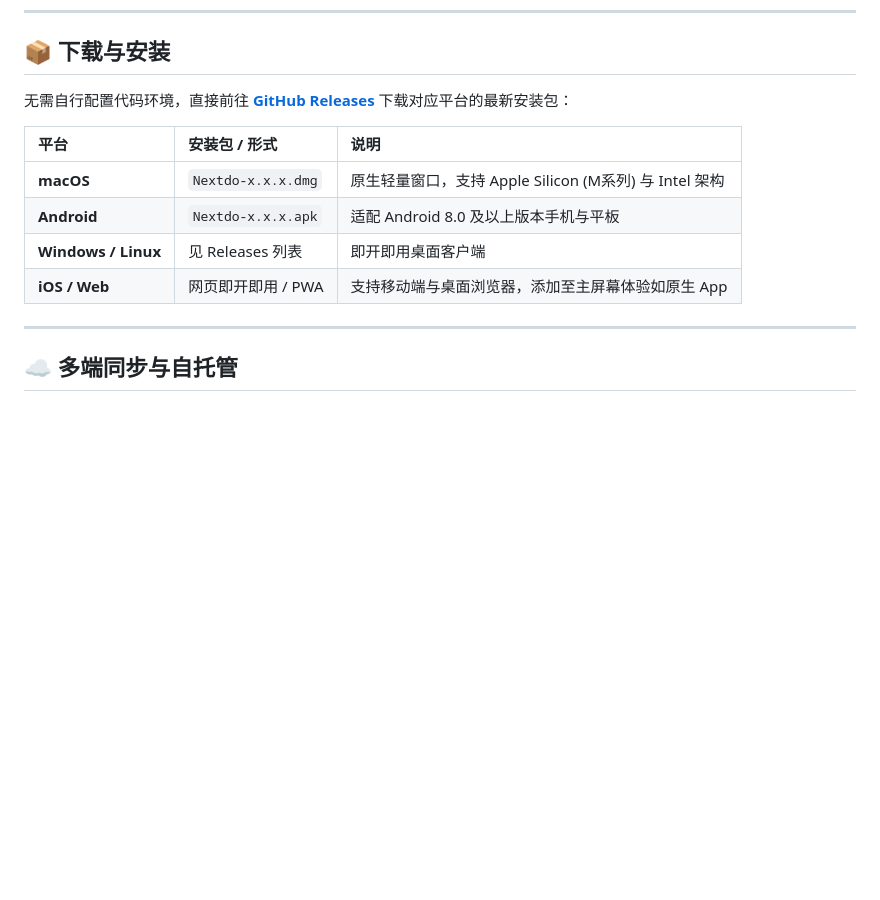
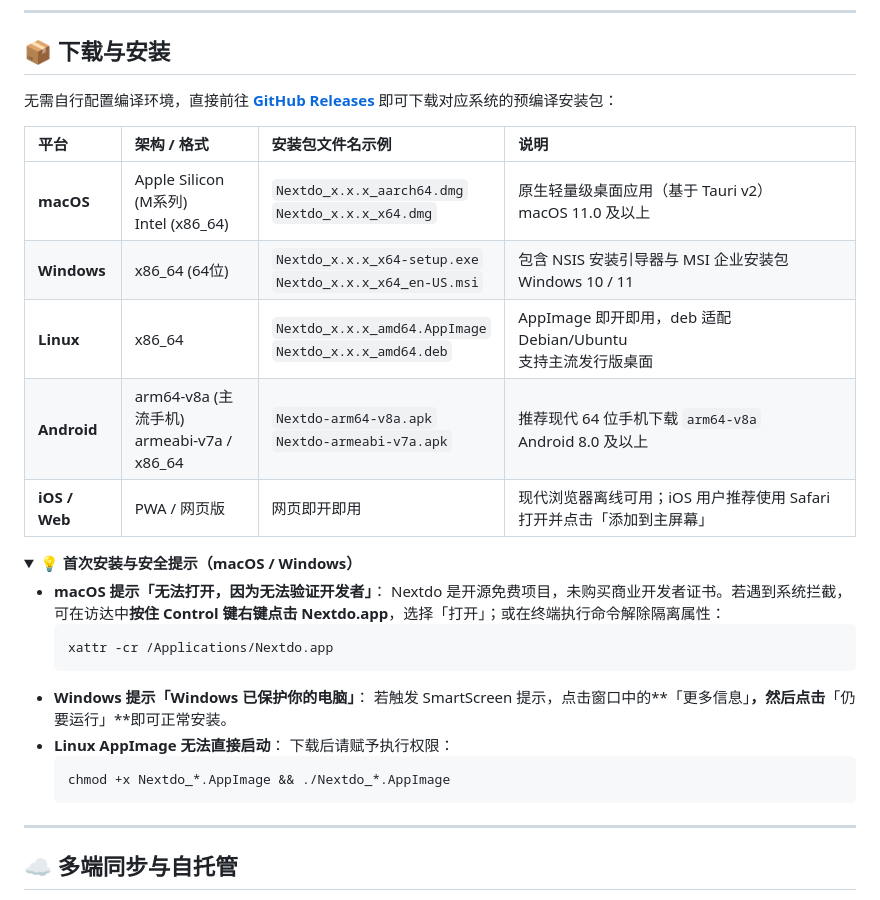
Before and after one commit to printsdf/nextdo, a Markdown page: README.md, the part around the change. Drawn GitHub-style; folded sections open; blank space fills up the shorter version.

Commit message:
docs: 细化各平台安装包矩阵与安全信任提示

````diff
--- a/README.md
+++ b/README.md
@@ -122,14 +122,32 @@ Nextdo 严格映射大卫·艾伦（David Allen）提出的 GTD 五步法：
 
 ## 📦 下载与安装
 
-无需自行配置代码环境，直接前往 **[GitHub Releases](https://github.com/printsdf/Nextdo/releases)** 下载对应平台的最新安装包：
+无需自行配置编译环境，直接前往 **[GitHub Releases](https://github.com/printsdf/Nextdo/releases)** 即可下载对应系统的预编译安装包：
 
-| 平台 | 安装包 / 形式 | 说明 |
-| :--- | :--- | :--- |
-| **macOS** | `Nextdo-x.x.x.dmg` | 原生轻量窗口，支持 Apple Silicon (M系列) 与 Intel 架构 |
-| **Android** | `Nextdo-x.x.x.apk` | 适配 Android 8.0 及以上版本手机与平板 |
-| **Windows / Linux** | 见 Releases 列表 | 即开即用桌面客户端 |
-| **iOS / Web** | 网页即开即用 / PWA | 支持移动端与桌面浏览器，添加至主屏幕体验如原生 App |
+| 平台 | 架构 / 格式 | 安装包文件名示例 | 说明 |
+| :--- | :--- | :--- | :--- |
+| **macOS** | Apple Silicon (M系列)<br>Intel (x86_64) | `Nextdo_x.x.x_aarch64.dmg`<br>`Nextdo_x.x.x_x64.dmg` | 原生轻量级桌面应用（基于 Tauri v2）<br>macOS 11.0 及以上 |
+| **Windows** | x86_64 (64位) | `Nextdo_x.x.x_x64-setup.exe`<br>`Nextdo_x.x.x_x64_en-US.msi` | 包含 NSIS 安装引导器与 MSI 企业安装包<br>Windows 10 / 11 |
+| **Linux** | x86_64 | `Nextdo_x.x.x_amd64.AppImage`<br>`Nextdo_x.x.x_amd64.deb` | AppImage 即开即用，deb 适配 Debian/Ubuntu<br>支持主流发行版桌面 |
+| **Android** | arm64-v8a (主流手机)<br>armeabi-v7a / x86_64 | `Nextdo-arm64-v8a.apk`<br>`Nextdo-armeabi-v7a.apk` | 推荐现代 64 位手机下载 `arm64-v8a`<br>Android 8.0 及以上 |
+| **iOS / Web** | PWA / 网页版 | 网页即开即用 | 现代浏览器离线可用；iOS 用户推荐使用 Safari 打开并点击「添加到主屏幕」 |
+
+<details>
+<summary><b>💡 首次安装与安全提示（macOS / Windows）</b></summary>
+
+- **macOS 提示「无法打开，因为无法验证开发者」**：
+  Nextdo 是开源免费项目，未购买商业开发者证书。若遇到系统拦截，可在访达中**按住 Control 键右键点击 Nextdo.app**，选择「打开」；或在终端执行命令解除隔离属性：
+  ```bash
+  xattr -cr /Applications/Nextdo.app
+  ```
+- **Windows 提示「Windows 已保护你的电脑」**：
+  若触发 SmartScreen 提示，点击窗口中的**「更多信息」**，然后点击**「仍要运行」**即可正常安装。
+- **Linux AppImage 无法直接启动**：
+  下载后请赋予执行权限：
+  ```bash
+  chmod +x Nextdo_*.AppImage && ./Nextdo_*.AppImage
+  ```
+</details>
 
 ---
 
````
